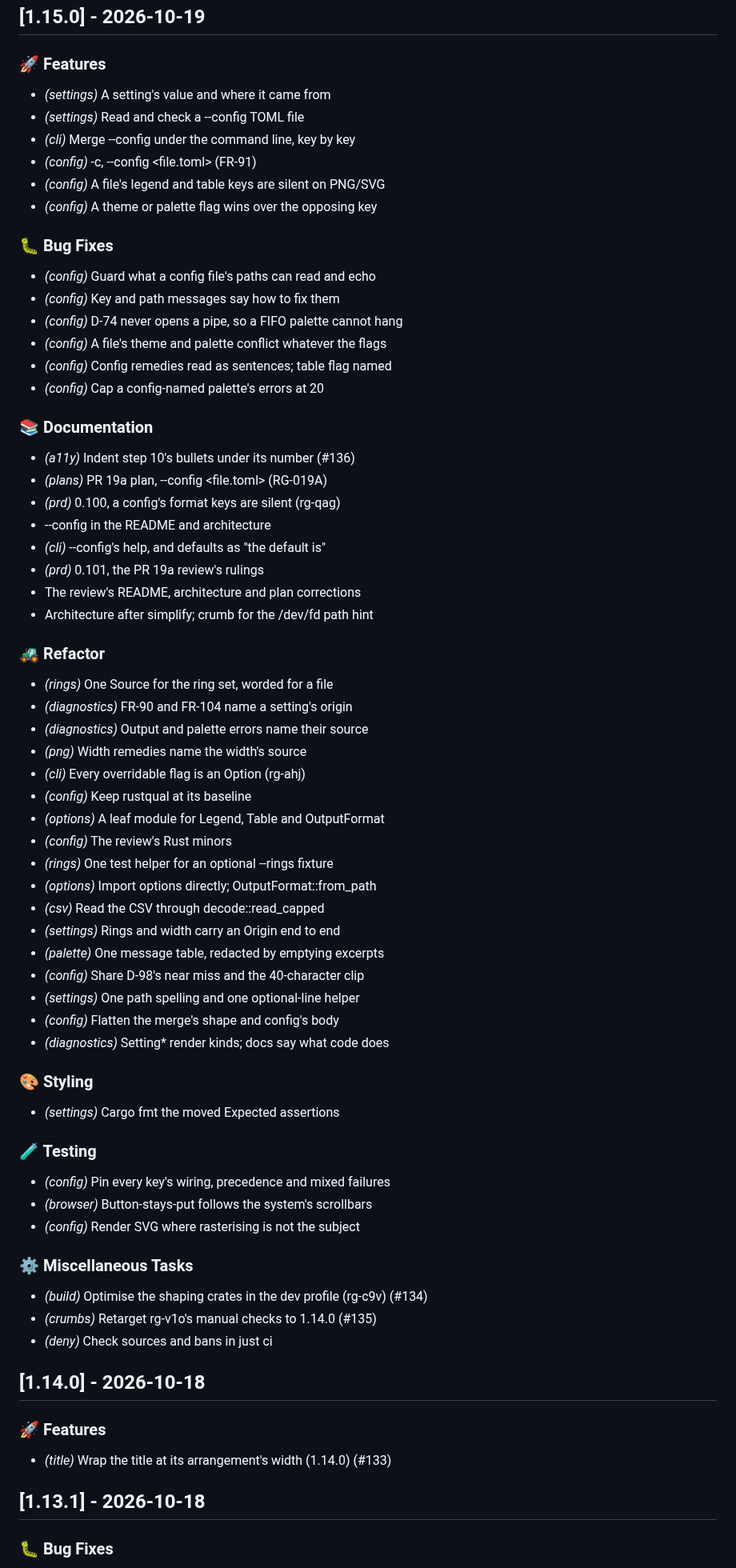
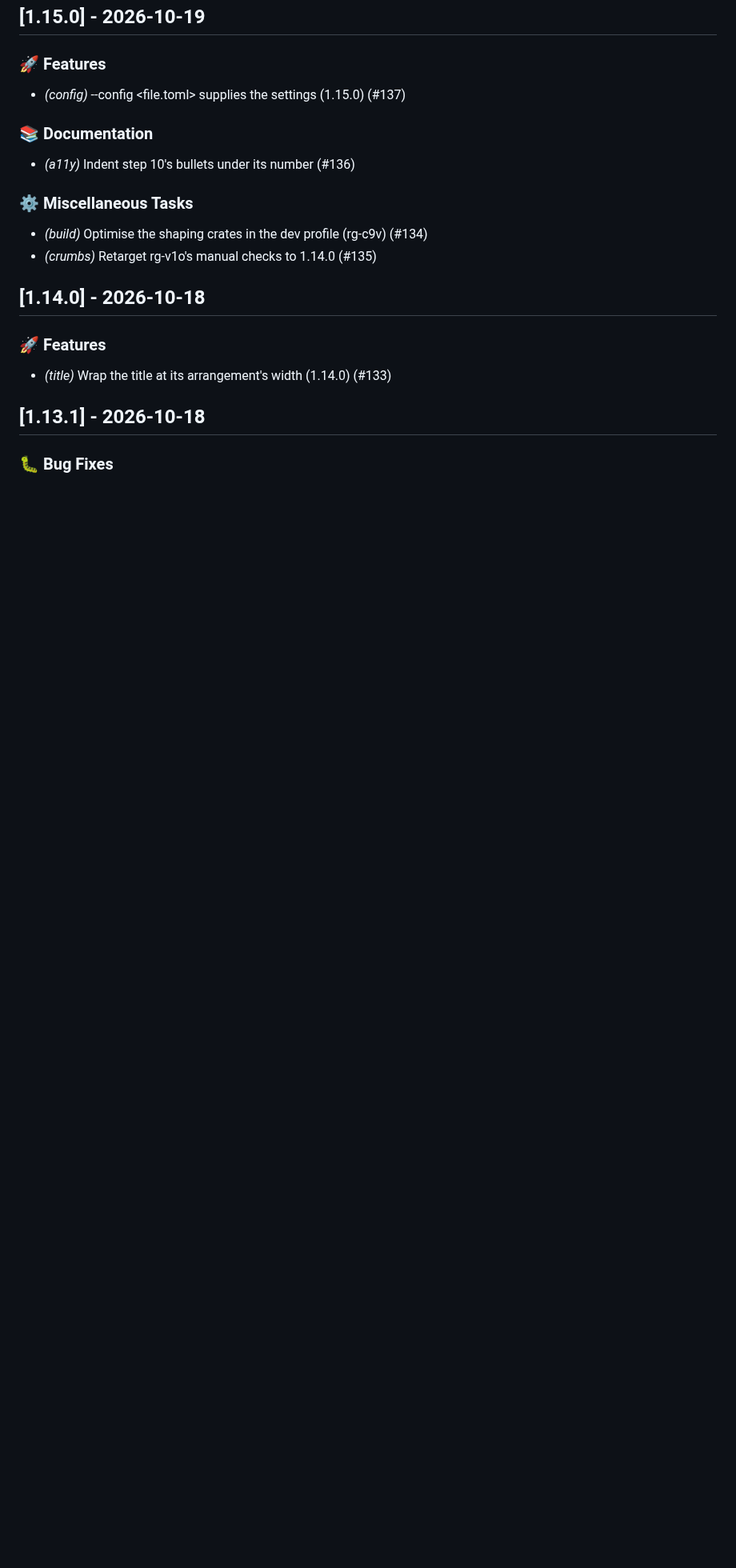
Before and after one commit to evensolberg/radargen, a Markdown page: CHANGELOG.md, the part around the change. Shown at 80% size. Rendered like a GitHub page; blank space fills up the shorter version.

Commit message:
docs(changelog): reconcile 1.15.0 with its squash merge
Also stops rg-u6u's timer; PR 19b (--edition) continues later.

Co-Authored-By: Claude Opus 5.5 (1M context) <noreply@anthropic.com>

```diff
--- a/CHANGELOG.md
+++ b/CHANGELOG.md
@@ -2,68 +2,16 @@
 
 ### 🚀 Features
 
-- *(settings)* A setting's value and where it came from
-- *(settings)* Read and check a --config TOML file
-- *(cli)* Merge --config under the command line, key by key
-- *(config)* -c, --config <file.toml> (FR-91)
-- *(config)* A file's legend and table keys are silent on PNG/SVG
-- *(config)* A theme or palette flag wins over the opposing key
-
-### 🐛 Bug Fixes
-
-- *(config)* Guard what a config file's paths can read and echo
-- *(config)* Key and path messages say how to fix them
-- *(config)* D-74 never opens a pipe, so a FIFO palette cannot hang
-- *(config)* A file's theme and palette conflict whatever the flags
-- *(config)* Config remedies read as sentences; table flag named
-- *(config)* Cap a config-named palette's errors at 20
+- *(config)* --config <file.toml> supplies the settings (1.15.0) (#137)
 
 ### 📚 Documentation
 
 - *(a11y)* Indent step 10's bullets under its number (#136)
-- *(plans)* PR 19a plan, --config <file.toml> (RG-019A)
-- *(prd)* 0.100, a config's format keys are silent (rg-qag)
-- --config in the README and architecture
-- *(cli)* --config's help, and defaults as "the default is"
-- *(prd)* 0.101, the PR 19a review's rulings
-- The review's README, architecture and plan corrections
-- Architecture after simplify; crumb for the /dev/fd path hint
-
-### 🚜 Refactor
-
-- *(rings)* One Source for the ring set, worded for a file
-- *(diagnostics)* FR-90 and FR-104 name a setting's origin
-- *(diagnostics)* Output and palette errors name their source
-- *(png)* Width remedies name the width's source
-- *(cli)* Every overridable flag is an Option (rg-ahj)
-- *(config)* Keep rustqual at its baseline
-- *(options)* A leaf module for Legend, Table and OutputFormat
-- *(config)* The review's Rust minors
-- *(rings)* One test helper for an optional --rings fixture
-- *(options)* Import options directly; OutputFormat::from_path
-- *(csv)* Read the CSV through decode::read_capped
-- *(settings)* Rings and width carry an Origin end to end
-- *(palette)* One message table, redacted by emptying excerpts
-- *(config)* Share D-98's near miss and the 40-character clip
-- *(settings)* One path spelling and one optional-line helper
-- *(config)* Flatten the merge's shape and config's body
-- *(diagnostics)* Setting* render kinds; docs say what code does
-
-### 🎨 Styling
-
-- *(settings)* Cargo fmt the moved Expected assertions
-
-### 🧪 Testing
-
-- *(config)* Pin every key's wiring, precedence and mixed failures
-- *(browser)* Button-stays-put follows the system's scrollbars
-- *(config)* Render SVG where rasterising is not the subject
 
 ### ⚙️ Miscellaneous Tasks
 
 - *(build)* Optimise the shaping crates in the dev profile (rg-c9v) (#134)
 - *(crumbs)* Retarget rg-v1o's manual checks to 1.14.0 (#135)
-- *(deny)* Check sources and bans in just ci
 ## [1.14.0] - 2026-10-18
 
 ### 🚀 Features
```
Also changed, not shown: .crumbs/pr-19-config-file-and-edition-placeholder.md (+3 -1 lines).
